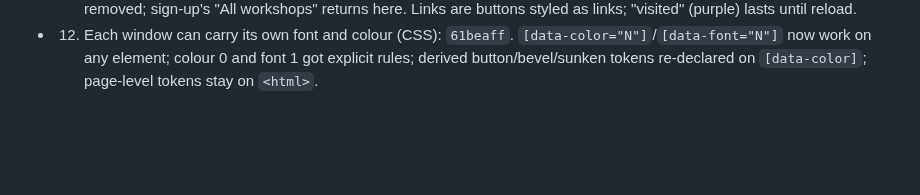
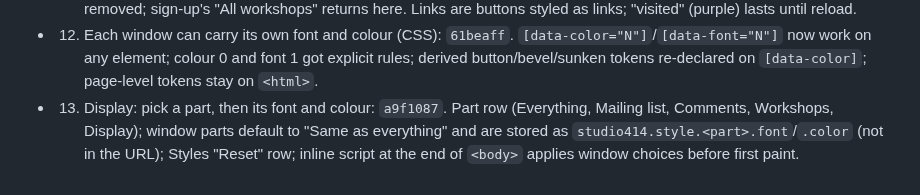
Before and after one commit to reservetempo/studio-414, a Markdown page: .claude/plan.md, the part around one of its changes. GitHub-like rendering; blank space fills up the shorter version.

Commit message:
Update plan
Co-Authored-By: Claude Opus 5.5 <noreply@anthropic.com>

```diff
--- a/.claude/plan.md
+++ b/.claude/plan.md
@@ -20,3 +19,4 @@ Managed by the main session (see CLAUDE.md). `/z <items>` adds tasks; `/z` works
 - 10. "Opening soon!" and Workshops as plain text: `8d56a8a`. Plain italic "Opening soon!" top left; Workshops a plain underlined button fixed top right; both in the display font with a page-colour halo over the photo. Corner room for the 414 shrunk. Italic is browser-slanted in every font but EB Garamond.
 - 11. Workshops opens on the calendar with a list of links: `582fec4`. One "Workshops" window: month calendar, then blue underlined links ("Paint a piece, Sat 7 Nov") with spots left in plain text. `#calendar` dialog and "See in calendar" removed; sign-up's "All workshops" returns here. Links are buttons styled as links; "visited" (purple) lasts until reload.
 - 12. Each window can carry its own font and colour (CSS): `61beaff`. `[data-color="N"]`/`[data-font="N"]` now work on any element; colour 0 and font 1 got explicit rules; derived button/bevel/sunken tokens re-declared on `[data-color]`; page-level tokens stay on `<html>`.
+- 13. Display: pick a part, then its font and colour: `a9f1087`. Part row (Everything, Mailing list, Comments, Workshops, Display); window parts default to "Same as everything" and are stored as `studio414.style.<part>.font`/`.color` (not in the URL); Styles "Reset" row; inline script at the end of `<body>` applies window choices before first paint.
```
Also changed, not shown: other parts of .claude/plan.md (+0 -1 lines).
